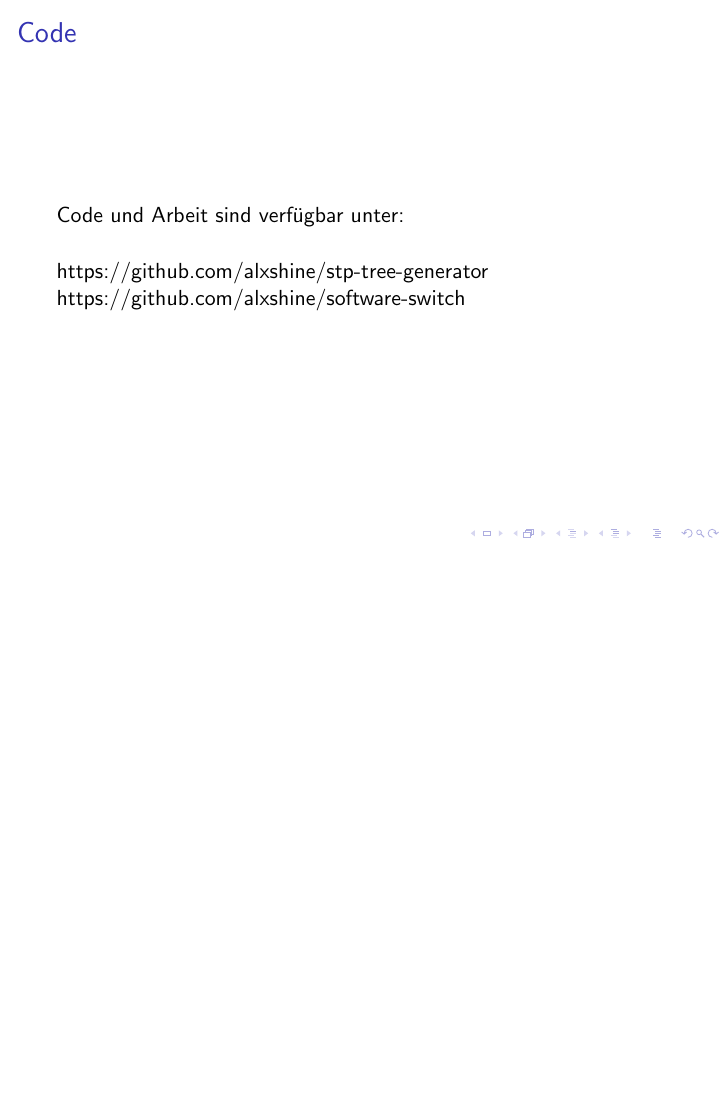
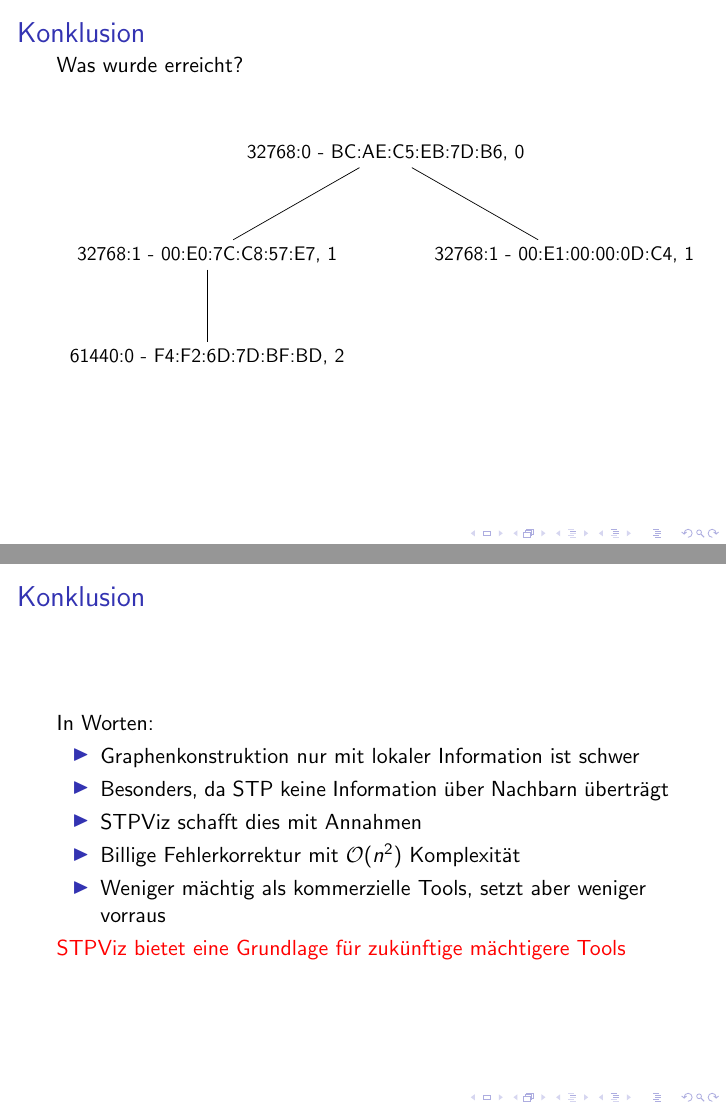
Before and after one commit to alxshine/stp-tree-generator, LaTeX slides (thesis/presentation.tex): page 109 of 109 before the commit and pages 108 and 115 of 116 after it, the two joined at a grey line, the shorter picture padded with empty space. Compiled offline with pdfLaTeX; a LaTeX package or settings file that is missing is left out.

Commit message:
did some polish on presentation

```diff
--- a/thesis/presentation.tex
+++ b/thesis/presentation.tex
@@ -687,12 +683,42 @@
     Sinnvolle nächste Schritte:
     \begin{enumerate}[<+(1)->]
         \item Features von STP Erweiterungen nutzen
+        \item Minimale Information verwerfen
         \item Kabeltypen bestimmen
-        \item Nur notwendige Informationen verwerfen
         \item Topologien direkt aus \textit{.pcapng} Dateien erstellen
         \item STP Implementation in OpenWrt und dd-wrt verbessern
         \item Software-Switch voll funktionstüchtig machen
     \end{enumerate}
+\end{frame}
+
+\begin{frame}{Konklusion}
+    Was wurde erreicht?
+    \only<3>{
+        \vspace{0.5cm}
+        \begin{center}
+            \scalebox{0.9}{
+                \input{results/estWorking.tikz}
+            }
+        \end{center}
+    }
+    \onslide<2>{
+        \begin{figure}
+            \centering
+            \includegraphics[width=\textwidth]{physicalSetup.jpg}
+        \end{figure}
+    }
+\end{frame}
+
+\begin{frame}{Konklusion}
+    In Worten:
+    \begin{itemize}[<+(1)->]
+        \item Graphenkonstruktion nur mit lokaler Information ist schwer
+        \item Besonders, da STP keine Information über Nachbarn überträgt
+        \item STPViz schafft dies mit Annahmen
+        \item Billige Fehlerkorrektur mit $\mathcal{O}(n^2)$ Komplexität
+        \item Weniger mächtig als kommerzielle Tools, setzt aber weniger vorraus
+    \end{itemize}
+    \onslide<7>{\alert{STPViz bietet eine Grundlage für zukünftige mächtigere Tools}}
 \end{frame}
 
 \begin{frame}{Code}
```
Also changed, not shown: thesis/latex-build/presentation.pdf, thesis/presentation.tex (34 more changed lines), 5 other files.
